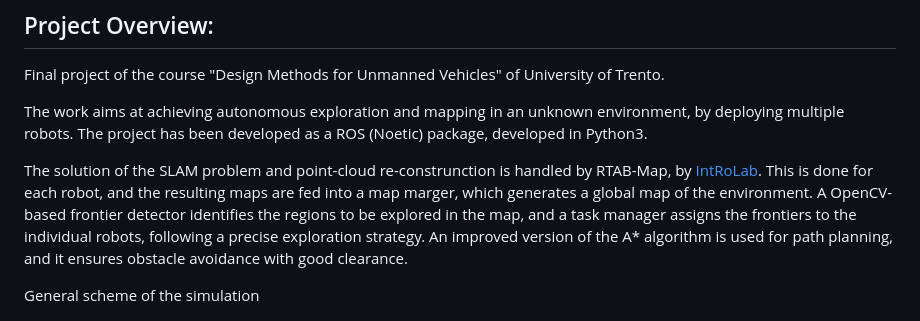
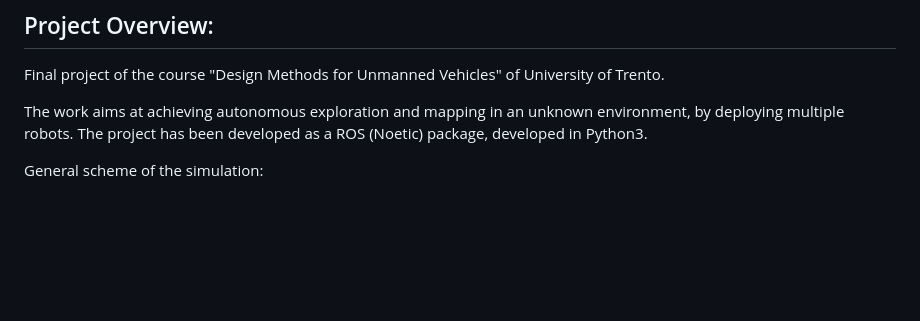
Before and after one commit to matteomastrogiuseppe/Multirobot-Exploration-and-Mapping, a Markdown page: README.md, the part around the change printed below. Drawn GitHub-style; blank space fills up the shorter version.

```diff
--- a/README.md
+++ b/README.md
@@ -5,9 +5,7 @@ Final project of the course "Design Methods for Unmanned Vehicles" of University
 
 The work aims at achieving autonomous exploration and mapping in an unknown environment, by deploying multiple robots. The project has been developed as a ROS (Noetic) package, developed in Python3.
 
-The solution of the SLAM problem and point-cloud re-construnction is handled by RTAB-Map, by [IntRoLab](https://github.com/introlab). This is done for each robot, and the resulting maps are fed into a map marger, which generates a global map of the environment. A OpenCV-based frontier detector identifies the regions to be explored in the map, and a task manager assigns the frontiers to the individual robots, following a precise exploration strategy. An improved version of the A* algorithm is used for path planning, and it ensures obstacle avoidance with good clearance.
-
-General scheme of the simulation
+General scheme of the simulation:
 
 <p align="center" display="inblock">
 <img src="./images/simulation.png" alt="Simulation Environment" width="80%">
```
Also changed, not shown: other parts of README.md (+13 -0 lines), images/explore.png (added), images/frontiers.png (added).
